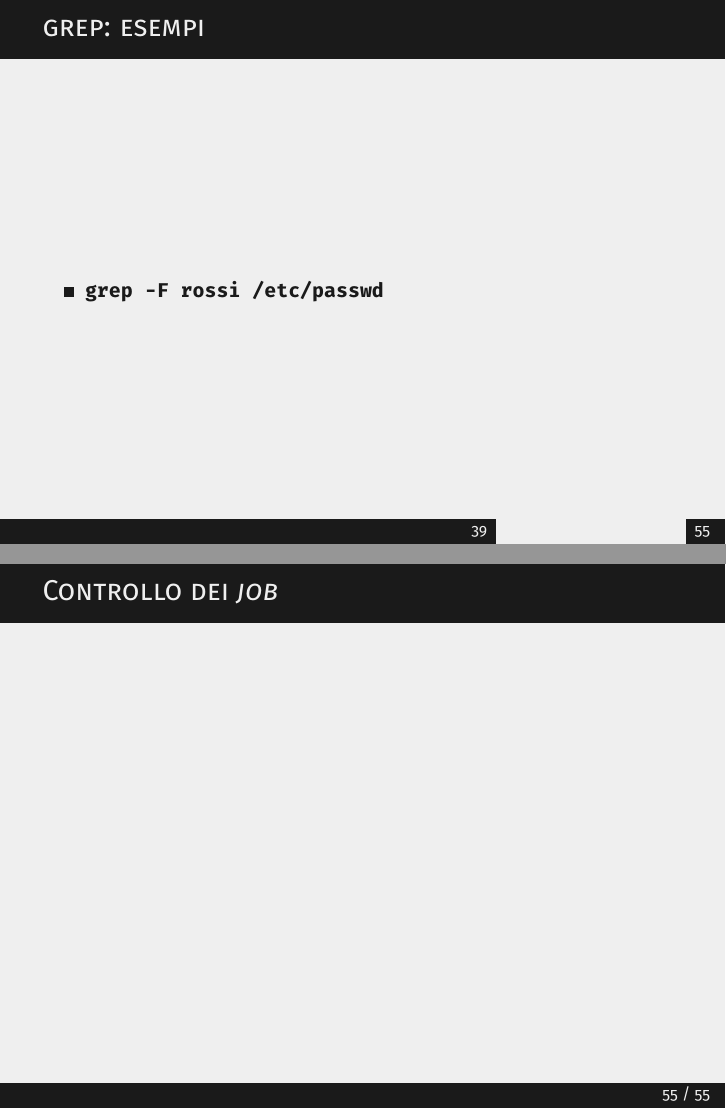
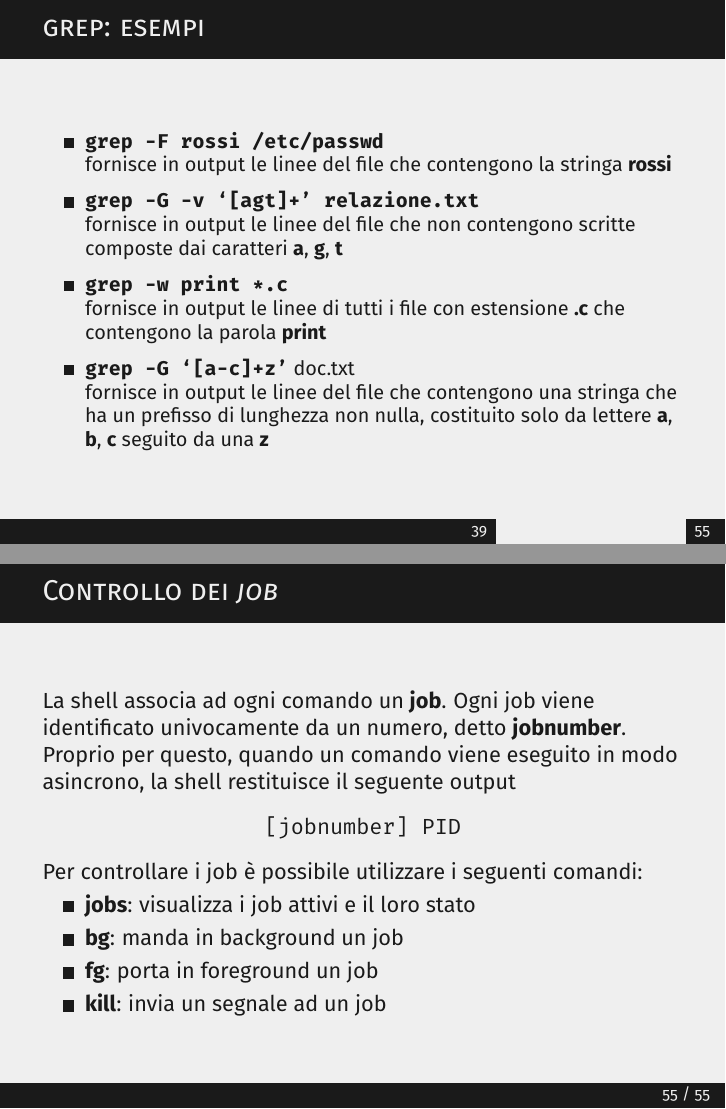
Before and after one commit to Herbrant/Tutorial-Shell-Linux-BASH, LaTeX slides (slides.tex): pages 41 and 57 of 58, joined at a grey line. Compiled offline with pdfLaTeX.

Commit message:
aggiunti esempi per grep

```diff
--- a/slides.tex
+++ b/slides.tex
@@ -836,7 +836,10 @@
     \begin{frame}{grep: esempi}
         \small
         \begin{itemize}
-            \item \texttt{\textbf{grep -F rossi /etc/passwd}}
+            \item \texttt{\textbf{grep -F rossi /etc/passwd}} \\ fornisce in output le linee del file che contengono la stringa \textbf{rossi}
+            \item \texttt{\textbf{grep -G -v `[agt]+' relazione.txt}} \\ fornisce in output le linee del file che non contengono scritte composte dai caratteri \textbf{a}, \textbf{g}, \textbf{t}
+            \item \texttt{\textbf{grep -w print *.c}} \\ fornisce in output le linee di tutti i file con estensione \textbf{.c} che contengono la parola \textbf{print}
+            \item \texttt{\textbf{grep -G `[a-c]+z'}} doc.txt \\ fornisce in output le linee del file che contengono una stringa che ha un prefisso di lunghezza non nulla, costituito solo da lettere \textbf{a}, \textbf{b}, \textbf{c} seguito da una \textbf{z}
         \end{itemize}
     \end{frame}
 
@@ -1121,10 +1124,53 @@
     \end{frame}
 
     \begin{frame}{Controllo dei \textit{job}}
+        La shell associa ad ogni comando un \textbf{job}. Ogni job
+        viene identificato univocamente da un numero, detto \textbf{jobnumber}.
+
+        Proprio per questo, quando un comando viene eseguito in modo asincrono, la shell restituisce il seguente output
+        \begin{center}
+            \texttt{[jobnumber] PID}
+        \end{center}
+
+        Per controllare i job è possibile utilizzare i seguenti comandi:
+
+        \begin{itemize}
+            \item \textbf{jobs}: visualizza i job attivi e il loro stato
+            \item \textbf{bg}: manda in background un job
+            \item \textbf{fg}: porta in foreground un job
+            \item \textbf{kill}: invia un segnale ad un job
+        \end{itemize}
     \end{frame}
 
     \section{BASH}
 
+    % \begin{frame}{Quoting}
+    %     Il meccanismo del \textbf{quoting} serve ad eliminare il metasignificato
+    %     ad alcuni caratteri. Questo può essere di tre tipi:
+    %     \begin{itemize}
+    %         \item \textbf{\textbackslash} (\textit{backslash}): elimina il metasignificato del carattere seguente
+    %         \item \textbf{` '} (\textit{single quote}): elimina il metasignificato da tutti i caratteri contenuti al suo interno
+    %         \item \textbf{`` ''} (\textit{double quote}): elimina il metasignificato da tutti i caratteri contenuti al suo interno ad eccezione di \textbf{\$}, \textbf{`} e \textbf{\textbackslash}.
+    %     \end{itemize}
+
+    %     \begin{exampleblock}{Esempi}
+    %         \scriptsize
+    %         \texttt{\$ echo \$PATH}
+
+    %         \texttt{/usr/local/bin:/usr/bin:/usr/local/sbin...}
+
+    %         \texttt{\$ echo \textbackslash\$PATH}
+
+    %         \texttt{\$PATH}
+
+    %         \vspace{0.25cm}
+
+    %         \texttt{\$ echo "Il mio nome è \$USER e ho 5\$.}
+
+    %         \texttt{Il mio nome è davide e ho 5\$.}
+    %     \end{exampleblock}
+    % \end{frame}
+
 
 
 \end{document}
```
